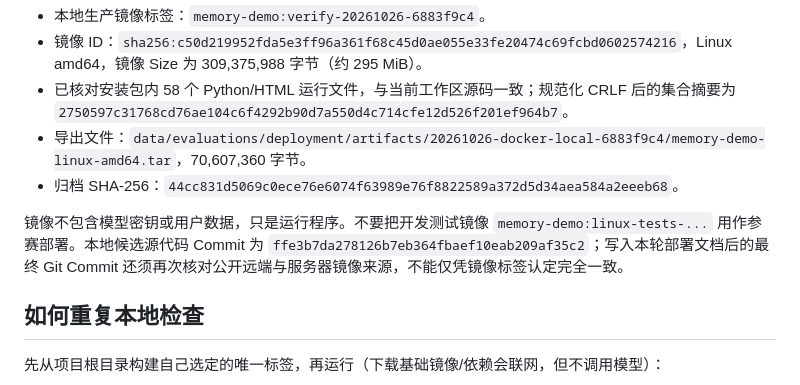
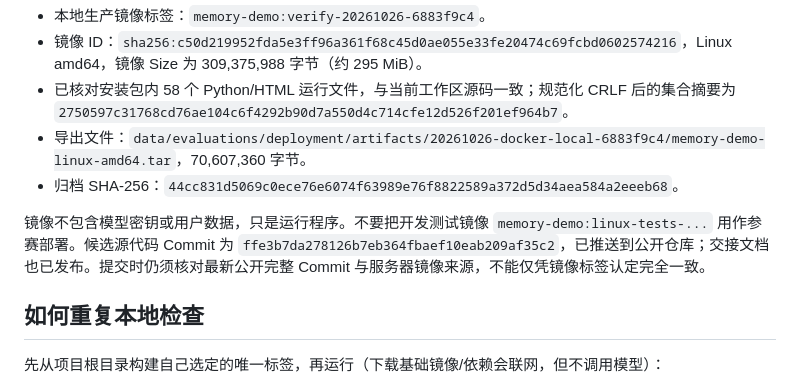
Before and after one commit to PureGachi/multimodal-memory-demo, a Markdown page: docs/DEPLOYMENT_READINESS.md, the part around the change. Rendered like a GitHub page.

```diff
--- a/docs/DEPLOYMENT_READINESS.md
+++ b/docs/DEPLOYMENT_READINESS.md
@@ -36,7 +36,7 @@ Linux 测试使用单独的开发镜像，才安装 Git、Node、Tesseract；生
 - 导出文件：`data/evaluations/deployment/artifacts/20261026-docker-local-6883f9c4/memory-demo-linux-amd64.tar`，70,607,360 字节。
 - 归档 SHA-256：`44cc831d5069c0ece76e6074f63989e76f8822589a372d5d34aea584a2eeeb68`。
 
-镜像不包含模型密钥或用户数据，只是运行程序。不要把开发测试镜像 `memory-demo:linux-tests-...` 用作参赛部署。本地候选源代码 Commit 为 `ffe3b7da278126b7eb364fbaef10eab209af35c2`；写入本轮部署文档后的最终 Git Commit 还须再次核对公开远端与服务器镜像来源，不能仅凭镜像标签认定完全一致。
+镜像不包含模型密钥或用户数据，只是运行程序。不要把开发测试镜像 `memory-demo:linux-tests-...` 用作参赛部署。候选源代码 Commit 为 `ffe3b7da278126b7eb364fbaef10eab209af35c2`，已推送到公开仓库；交接文档也已发布。提交时仍须核对最新公开完整 Commit 与服务器镜像来源，不能仅凭镜像标签认定完全一致。
 
 ## 如何重复本地检查
 
```
Also changed, not shown: docs/SERVER_HANDOFF_2026-10-29.md (+2 -2 lines).
